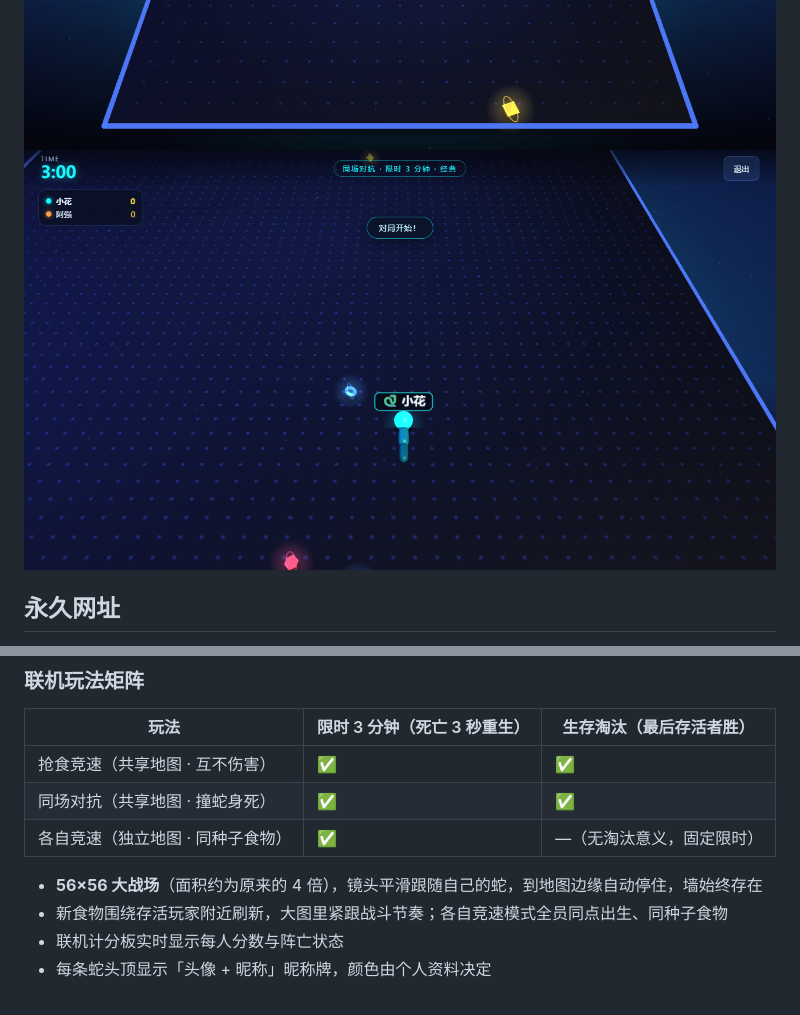
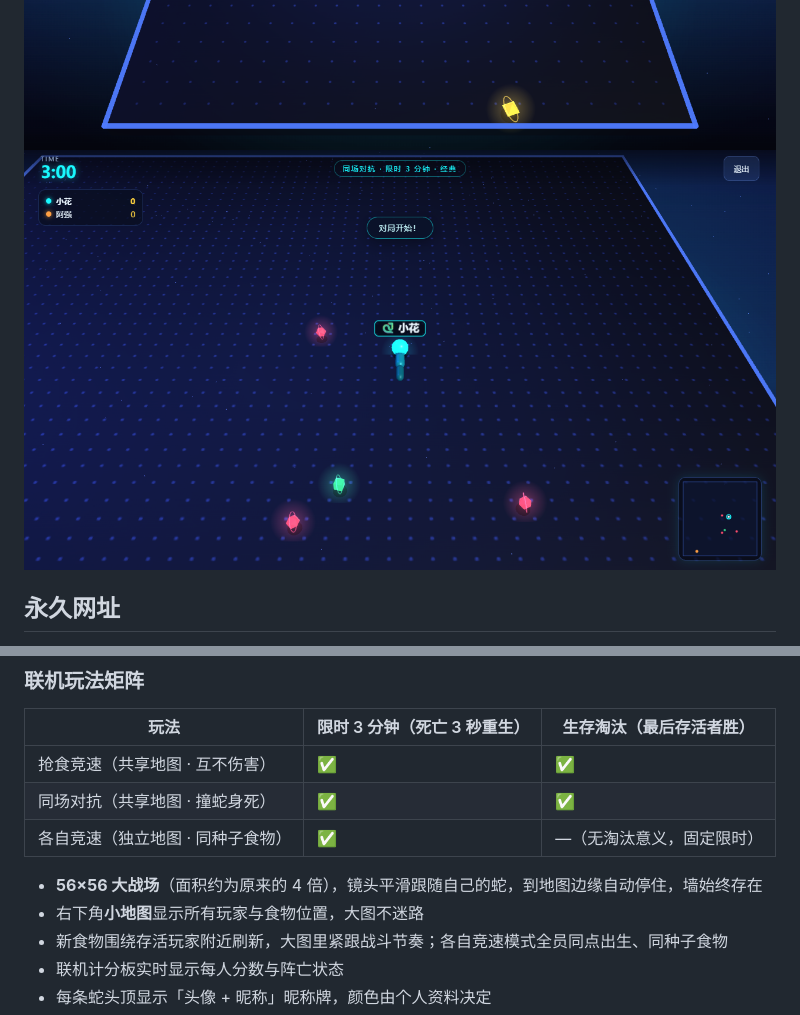
Before and after one commit to yjm-only1/neon-snake-3d, a Markdown page: README.md, 2 parts joined by grey strips. GitHub-like rendering; pictures changed too: screenshots/lan-battle-3d.png.

```diff
--- a/README.md
+++ b/README.md
@@ -52,6 +52,7 @@ node server/server.mjs
 | 各自竞速（独立地图 · 同种子食物） | ✅ | —（无淘汰意义，固定限时） |
 
 - **56×56 大战场**（面积约为原来的 4 倍），镜头平滑跟随自己的蛇，到地图边缘自动停住，墙始终存在
+- 右下角**小地图**显示所有玩家与食物位置，大图不迷路
 - 新食物围绕存活玩家附近刷新，大图里紧跟战斗节奏；各自竞速模式全员同点出生、同种子食物
 - 联机计分板实时显示每人分数与阵亡状态
 - 每条蛇头顶显示「头像 + 昵称」昵称牌，颜色由个人资料决定
```
Also changed, not shown: 7 other files.
